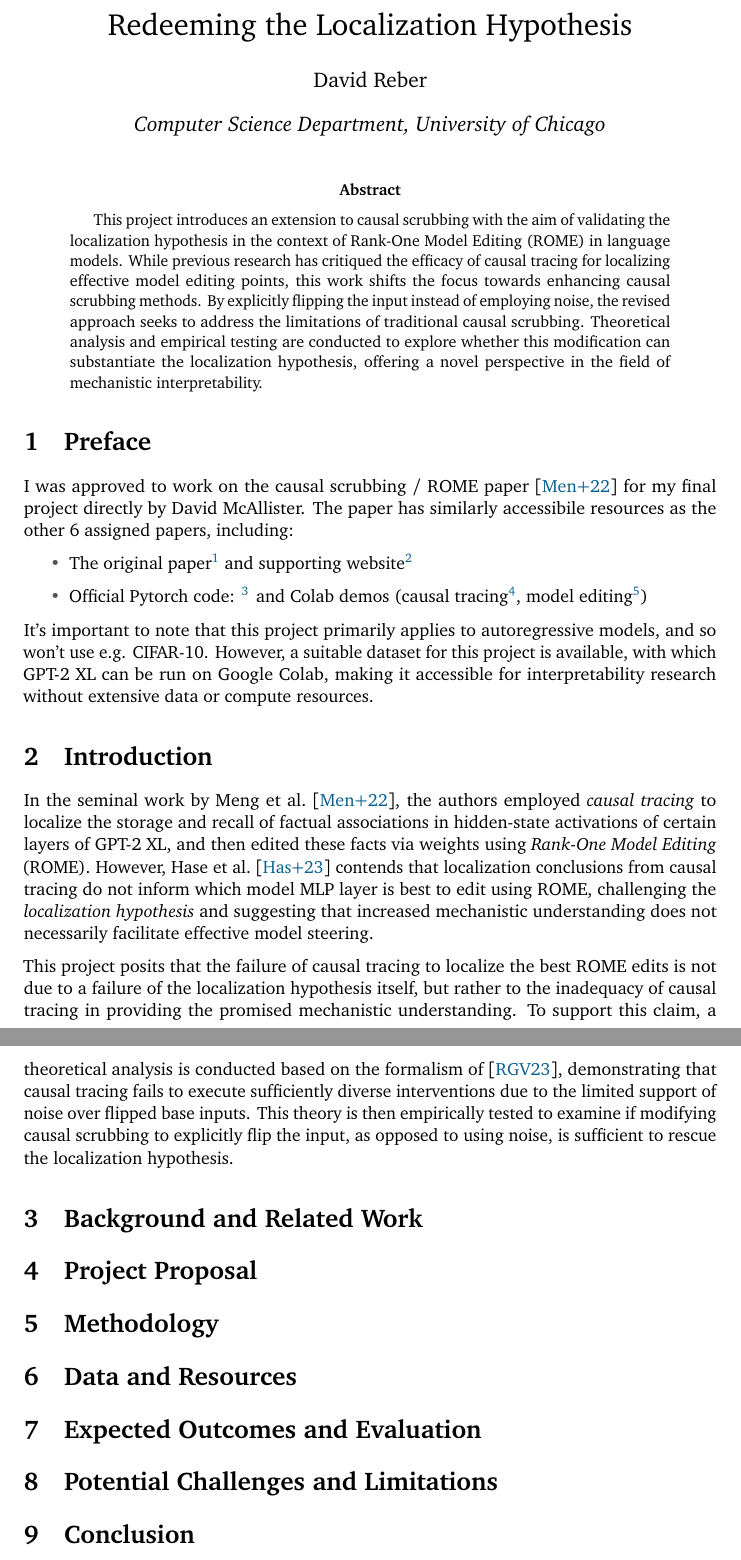
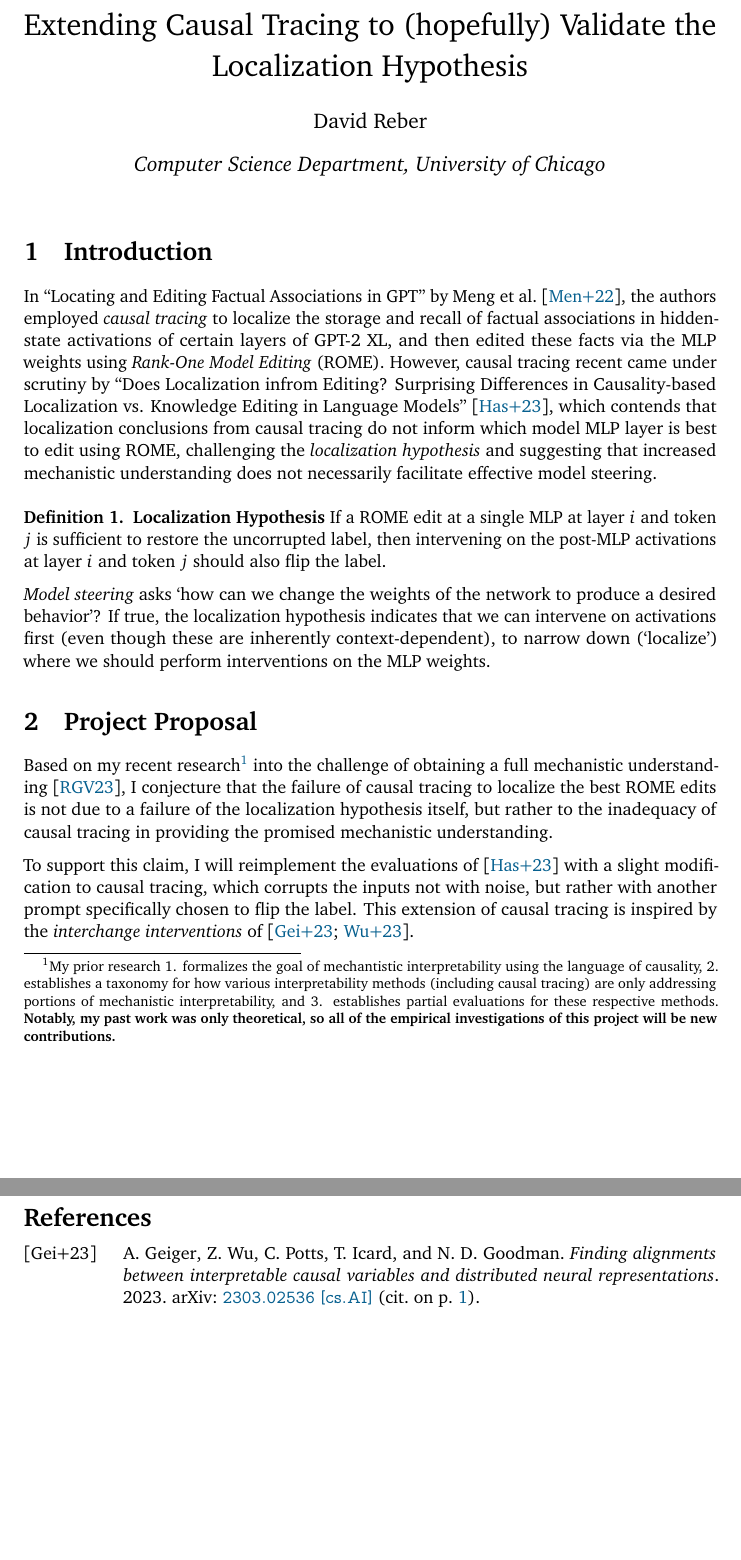
Before and after one commit to davidreber/causal_scrubstractions, a LaTeX document (doc/proposal/v1/proposal.tex): two parts of pages 1 and 2 of 2, joined at a grey line, cut at the place of the change, the shorter picture padded with empty space. The pictures show the PDF file doc/proposal/v1/proposal.pdf that the author committed with the source.

Commit message:
proposal

```diff
--- a/doc/proposal/v1/proposal.tex
+++ b/doc/proposal/v1/proposal.tex
@@ -77,7 +77,7 @@ spacebelow=\parsep,
 % frontmatter
 \usepackage[affil-it]{authblk}
 
-\title{Redeeming the Localization Hypothesis}
+\title{Extending Causal Tracing to (hopefully) Validate the Localization Hypothesis}
 \date{}
 \author{David Reber}
 \affil{Computer Science Department, University of Chicago}
@@ -85,40 +85,35 @@ spacebelow=\parsep,
 \begin{document}
 \maketitle
 
-\begin{abstract}
-  This project introduces an extension to causal scrubbing with the aim of validating the localization hypothesis in the context of Rank-One Model Editing (ROME) in language models. While previous research has critiqued the efficacy of causal tracing for localizing effective model editing points, this work shifts the focus towards enhancing causal scrubbing methods. By explicitly flipping the input instead of employing noise, the revised approach seeks to address the limitations of traditional causal scrubbing. Theoretical analysis and empirical testing are conducted to explore whether this modification can substantiate the localization hypothesis, offering a novel perspective in the field of mechanistic interpretability.
-\end{abstract}
+% \begin{abstract}
+%   This project introduces an extension to causal scrubbing with the aim of validating the localization hypothesis in the context of Rank-One Model Editing (ROME) in language models. While previous research has critiqued the efficacy of causal tracing for localizing effective model editing points, this work shifts the focus towards enhancing causal scrubbing methods. By explicitly flipping the input instead of employing noise, the revised approach seeks to address the limitations of traditional causal scrubbing. Theoretical analysis and empirical testing are conducted to explore whether this modification can substantiate the localization hypothesis, offering a novel perspective in the field of mechanistic interpretability.
+% \end{abstract}
 
-\section{Preface}
-I was approved to work on the causal scrubbing / ROME paper \cite{meng2022locating} for my final project directly by David McAllister. The paper has similarly accessibile resources as the other 6 assigned papers, including:
+% \section{Preface}
+% I was approved to work on the causal scrubbing / ROME paper \cite{meng2022locating} for my final project directly by David McAllister. The paper has similarly accessibile resources as the other 6 assigned papers, including:
 
-\begin{itemize}
-    \item The original paper\footnote{\url{https://arxiv.org/pdf/2202.05262.pdf}} and supporting website\footnote{\url{https://rome.baulab.info/}}
-    \item Official Pytorch code: \footnote{\url{https://github.com/kmeng01/rome}} and Colab demos (causal tracing\footnote{\url{https://colab.research.google.com/github/kmeng01/rome/blob/main/notebooks/causal_trace.ipynb}}, model editing\footnote{\url{https://colab.research.google.com/github/kmeng01/rome/blob/main/notebooks/rome.ipynb}})
-\end{itemize}
+% \begin{itemize}
+%     \item The original paper\footnote{\url{https://arxiv.org/pdf/2202.05262.pdf}} and supporting website\footnote{\url{https://rome.baulab.info/}}
+%     \item Official Pytorch code: \footnote{\url{https://github.com/kmeng01/rome}} and Colab demos (causal tracing\footnote{\url{https://colab.research.google.com/github/kmeng01/rome/blob/main/notebooks/causal_trace.ipynb}}, model editing\footnote{\url{https://colab.research.google.com/github/kmeng01/rome/blob/main/notebooks/rome.ipynb}})
+% \end{itemize}
 
-It's important to note that this project primarily applies to autoregressive models, and so won't use e.g. CIFAR-10. However, a suitable dataset for this project is available, with which GPT-2 XL can be run on Google Colab, making it accessible for interpretability research without extensive data or compute resources.
+% It's important to note that this project primarily applies to autoregressive models, and so won't use e.g. CIFAR-10. However, a suitable dataset for this project is available, with which GPT-2 XL can be run on Google Colab, making it accessible for interpretability research without extensive data or compute resources.
 
 \section{Introduction}
 
-In the seminal work by \citet{meng2022locating}, the authors employed \emph{causal tracing} to localize the storage and recall of factual associations in hidden-state activations of certain layers of GPT-2 XL, and then edited these facts via weights using \emph{Rank-One Model Editing} (ROME). However, \citet{hase2023does} contends that localization conclusions from causal tracing do not inform which model MLP layer is best to edit using ROME, challenging the \emph{localization hypothesis} and suggesting that increased mechanistic understanding does not necessarily facilitate effective model steering.
+In ``Locating and Editing Factual Associations in GPT'' by \citet{meng2022locating}, the authors employed \emph{causal tracing} to localize the storage and recall of factual associations in hidden-state activations of certain layers of GPT-2 XL, and then edited these facts via the MLP weights using \emph{Rank-One Model Editing} (ROME). However, causal tracing recent came under scrutiny by ``Does Localization infrom Editing? Surprising Differences in Causality-based Localization vs. Knowledge Editing in Language Models'' \cite{hase2023does}, which contends that localization conclusions from causal tracing do not inform which model MLP layer is best to edit using ROME, challenging the \emph{localization hypothesis} and suggesting that increased mechanistic understanding does not necessarily facilitate effective model steering.
 
-This project posits that the failure of causal tracing to localize the best ROME edits is not due to a failure of the localization hypothesis itself, but rather to the inadequacy of causal tracing in providing the promised mechanistic understanding. To support this claim, a theoretical analysis is conducted based on the formalism of \cite{reber2023whatsyourusecase}, demonstrating that causal tracing fails to execute sufficiently diverse interventions due to the limited support of noise over flipped base inputs. This theory is then empirically tested to examine if modifying causal scrubbing to explicitly flip the input, as opposed to using noise, is sufficient to rescue the localization hypothesis.
+\begin{definition} {\textbf{Localization Hypothesis}}
+  If a ROME edit at a single MLP at layer $i$ and token $j$ is sufficient to restore the uncorrupted label, then intervening on the post-MLP activations at layer $i$ and token $j$ should also flip the label.
+\end{definition}
 
-\section{Background and Related Work}
+\emph{Model steering} asks `how can we change the weights of the network to produce a desired behavior'? If true, the localization hypothesis indicates that we can intervene on activations first (even though these are inherently context-dependent), to narrow down (`localize') where we should perform interventions on the MLP weights.
 
 \section{Project Proposal}
 
-\section{Methodology}
+Based on my recent research\footnote{My prior research 1. formalizes the goal of mechantistic interpretability using the language of causality, 2. establishes a taxonomy for how various interpretability methods (including causal tracing) are only addressing portions of mechanistic interpretability, and 3. establishes partial evaluations for these respective methods. \textbf{Notably, my past work was only theoretical, so all of the empirical investigations of this project will be new contributions.}} into the challenge of obtaining a full mechanistic understanding \cite{reber2023whatsyourusecase}, I conjecture that the failure of causal tracing to localize the best ROME edits is not due to a failure of the localization hypothesis itself, but rather to the inadequacy of causal tracing in providing the promised mechanistic understanding.
 
-\section{Data and Resources}
-
-\section{Expected Outcomes and Evaluation}
-
-\section{Potential Challenges and Limitations}
-
-\section{Conclusion}
-
+To support this claim, I will reimplement the evaluations of \cite{hase2023does} with a slight modification to causal tracing, which corrupts the inputs not with noise, but rather with another prompt specifically chosen to flip the label. This extension of causal tracing is inspired by the \emph{interchange interventions} of \cite{geiger2023finding,wu2023interpretability}.
 
 %\newpage
 \printbibliography
```
Also changed, not shown: doc/proposal/v1/proposal.pdf.
